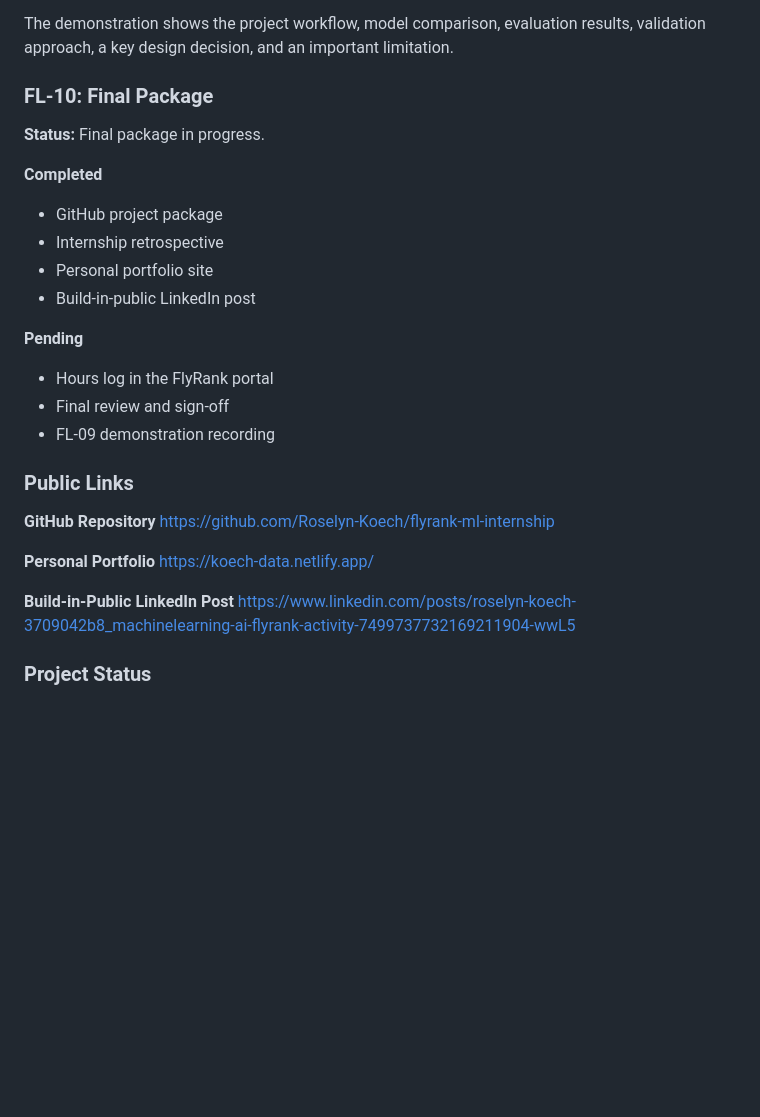
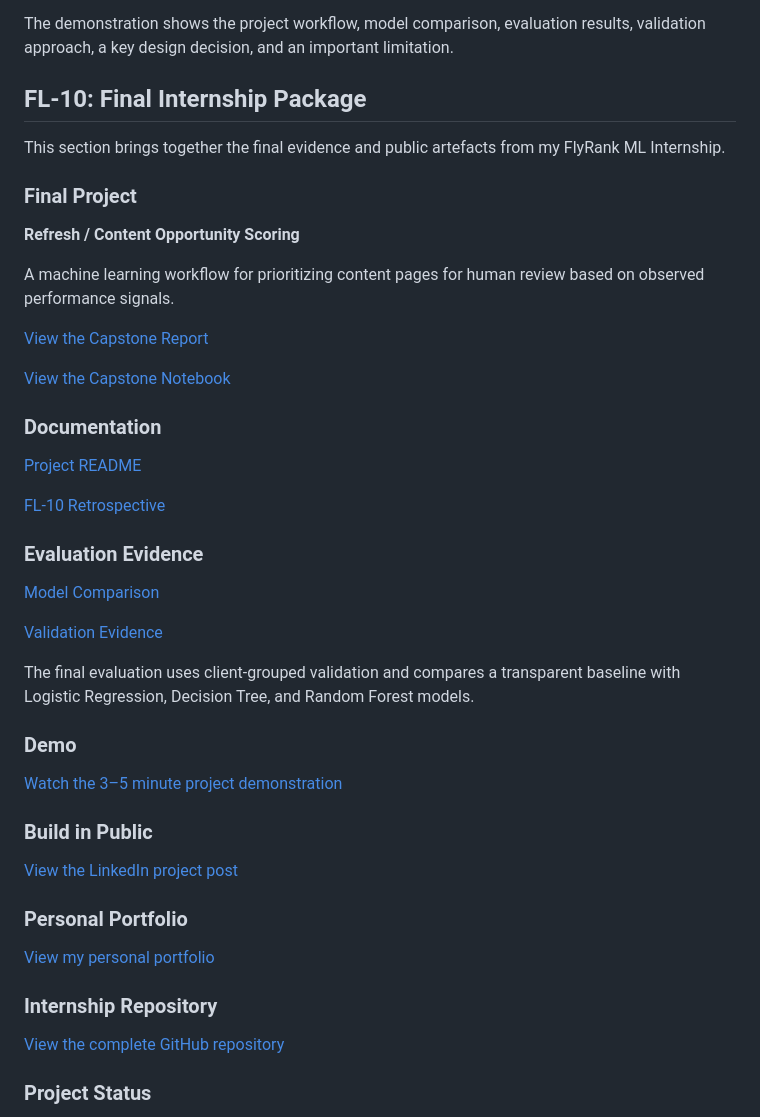
Before and after one commit to Roselyn-Koech/flyrank-ml-internship, a Markdown page: README.md, the part around the change. Rendered like a GitHub page; blank space fills up the shorter version.

```diff
--- a/README.md
+++ b/README.md
@@ -109,33 +109,50 @@ The project documentation includes the project purpose, setup instructions, usag
 The demonstration shows the project workflow, model comparison, evaluation results, validation approach, a key design decision, and an important limitation.
 
 
-### FL-10: Final Package
+## FL-10: Final Internship Package
 
-**Status:** Final package in progress.
+This section brings together the final evidence and public artefacts from my FlyRank ML Internship.
 
-**Completed**
+### Final Project
 
-* GitHub project package
-* Internship retrospective
-* Personal portfolio site
-* Build-in-public LinkedIn post
+**Refresh / Content Opportunity Scoring**
 
-**Pending**
+A machine learning workflow for prioritizing content pages for human review based on observed performance signals.
 
-* Hours log in the FlyRank portal
-* Final review and sign-off
-* FL-09 demonstration recording
+[View the Capstone Report](work/capstone_report.md)
 
-### Public Links
+[View the Capstone Notebook](work/notebooks/capstone.ipynb)
 
-**GitHub Repository**
-https://github.com/Roselyn-Koech/flyrank-ml-internship
+### Documentation
 
-**Personal Portfolio**
-https://koech-data.netlify.app/
+[Project README](work/README.md)
 
-**Build-in-Public LinkedIn Post**
-https://www.linkedin.com/posts/roselyn-koech-3709042b8_machinelearning-ai-flyrank-activity-7499737732169211904-wwL5
+[FL-10 Retrospective](work/FL-10_RETROSPECTIVE.md)
+
+### Evaluation Evidence
+
+[Model Comparison](work/model_comparison.jpg)
+
+[Validation Evidence](work/validation_evidence.jpg)
+
+The final evaluation uses client-grouped validation and compares a transparent baseline with Logistic Regression, Decision Tree, and Random Forest models.
+
+### Demo
+
+[Watch the 3–5 minute project demonstration](https://drive.google.com/file/d/1-ngITGQUtlPk5Cio6rcn3VikxjQWZ8ka/view?usp=drive_link)
+
+### Build in Public
+
+[View the LinkedIn project post](https://www.linkedin.com/posts/roselyn-koech-3709042b8_machinelearning-ai-flyrank-activity-7499737732169211904-wwL5)
+
+### Personal Portfolio
+
+[View my personal portfolio](https://koech-data.netlify.app/)
+
+### Internship Repository
+
+[View the complete GitHub repository](https://github.com/Roselyn-Koech/flyrank-ml-internship)
+
 
 ### Project Status
 
```
